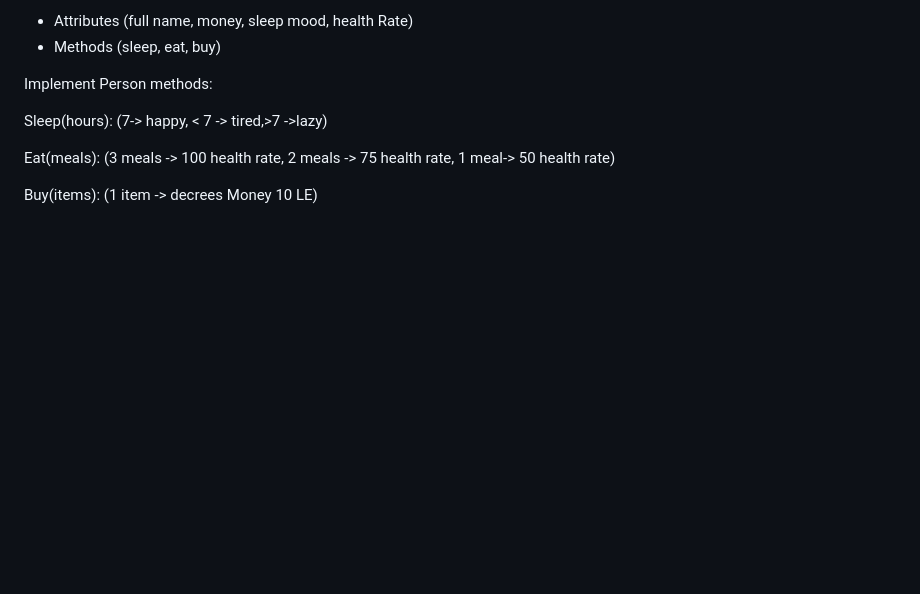
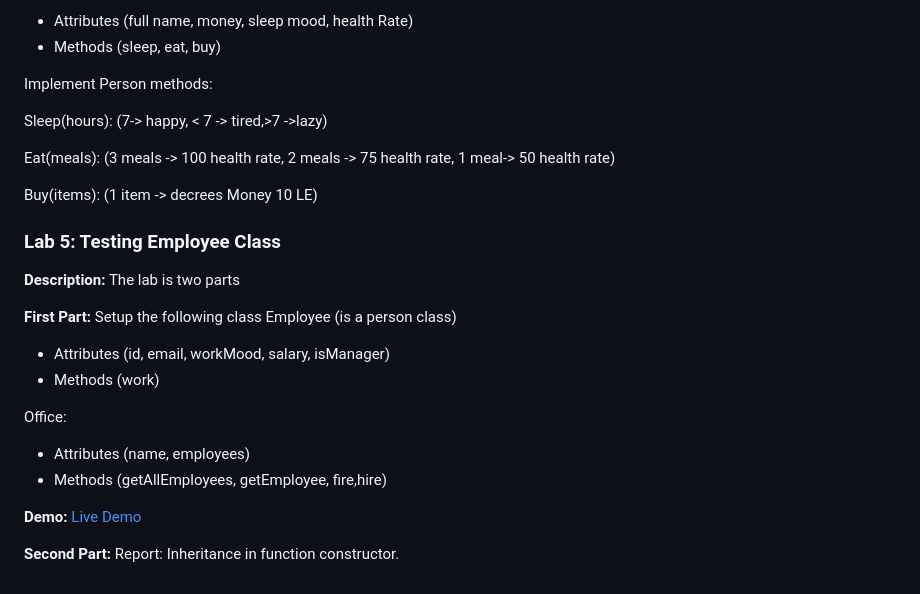
Before and after one commit to Merna140/Java-Script-Labs, a Markdown page: README.md, the part around the change. Rendered like a GitHub page; blank space fills up the shorter version.

```diff
--- a/README.md
+++ b/README.md
@@ -133,3 +133,26 @@ Sleep(hours): (7-> happy, < 7 -> tired,>7 ->lazy)
 Eat(meals): (3 meals -> 100 health rate, 2 meals -> 75 health rate, 1 meal-> 50 health rate)
 
 Buy(items): (1 item -> decrees Money 10 LE)
+
+<!-- Lab5 -->
+### Lab 5: Testing Employee Class
+<!-- ![Lab 1](./images/lab1.png) -->
+
+**Description:**
+The lab is two parts
+
+**First Part:**
+Setup the following class
+	Employee (is a person class)
+-	Attributes (id, email, workMood, salary, isManager)
+-	Methods (work)
+
+Office:
+-	Attributes (name, employees)
+-	Methods (getAllEmployees, getEmployee, fire,hire)
+
+**Demo:**
+[Live Demo](https://mernagamalshenouda.github.io/JavaScript-Labs/Lab5-JS/Part1/index.html)
+
+**Second Part:**
+ Report: Inheritance in function constructor.
```
